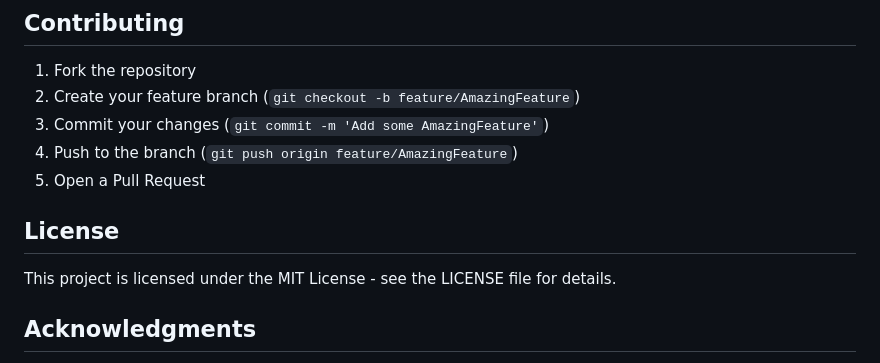
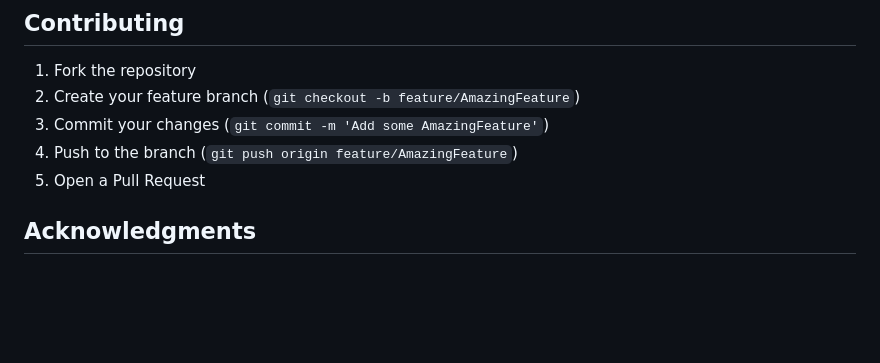
Before and after one commit to sanjaysarveshcj/Google_Play_Store_Analytics, a Markdown page: README.md, the part around the change. Drawn GitHub-style; blank space fills up the shorter version.

```diff
--- a/README.md
+++ b/README.md
@@ -108,9 +108,6 @@ This project is configured for deployment on Render:
 4. Push to the branch (`git push origin feature/AmazingFeature`)
 5. Open a Pull Request
 
-## License
-
-This project is licensed under the MIT License - see the LICENSE file for details.
 
 ## Acknowledgments
 
```
